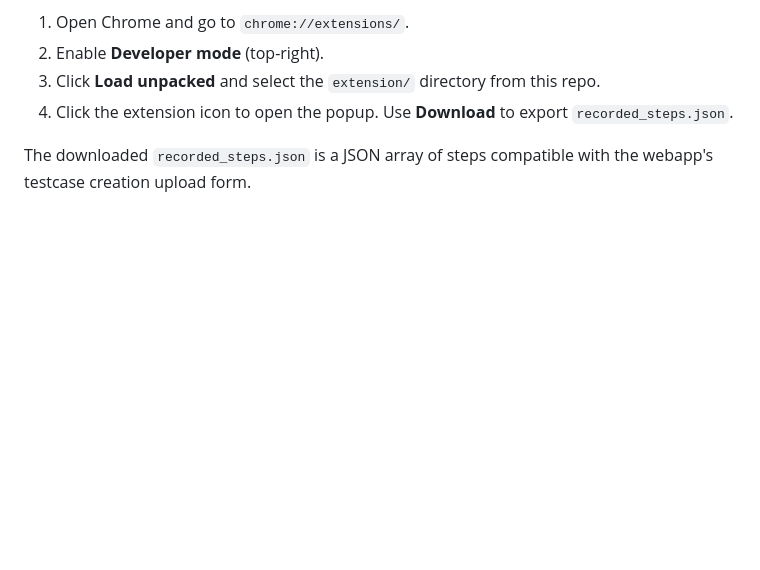
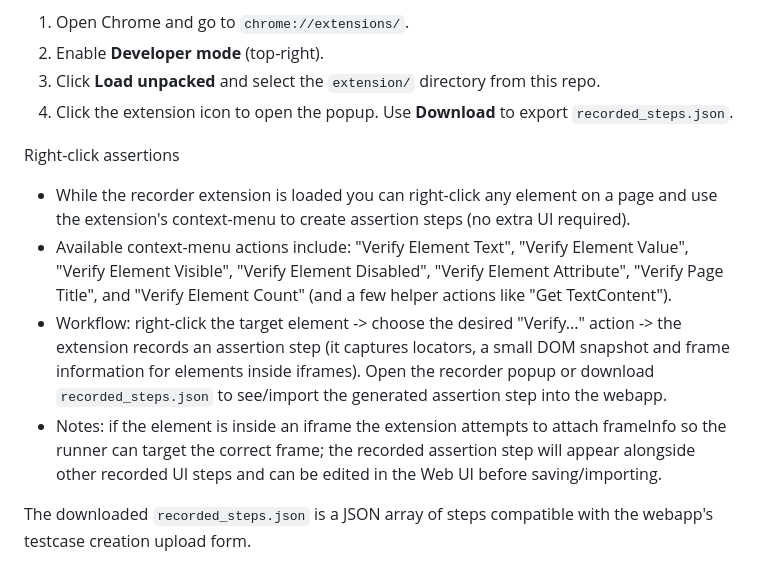
Before and after one commit to avishekjana-89/flowright, a Markdown page: README.md, the part around the change. Rendered like a GitHub page; blank space fills up the shorter version.

Commit message:
added assertions topics into readme file

```diff
--- a/README.md
+++ b/README.md
@@ -62,6 +62,13 @@ How to load the extension into Chrome (developer flow):
 2. Enable **Developer mode** (top-right).
 3. Click **Load unpacked** and select the `extension/` directory from this repo.
 4. Click the extension icon to open the popup. Use **Download** to export `recorded_steps.json`.
+
+Right-click assertions
+
+- While the recorder extension is loaded you can right-click any element on a page and use the extension's context-menu to create assertion steps (no extra UI required).
+- Available context-menu actions include: "Verify Element Text", "Verify Element Value", "Verify Element Visible", "Verify Element Disabled", "Verify Element Attribute", "Verify Page Title", and "Verify Element Count" (and a few helper actions like "Get TextContent").
+- Workflow: right-click the target element -> choose the desired "Verify..." action -> the extension records an assertion step (it captures locators, a small DOM snapshot and frame information for elements inside iframes). Open the recorder popup or download `recorded_steps.json` to see/import the generated assertion step into the webapp.
+- Notes: if the element is inside an iframe the extension attempts to attach frameInfo so the runner can target the correct frame; the recorded assertion step will appear alongside other recorded UI steps and can be edited in the Web UI before saving/importing.
 
 The downloaded `recorded_steps.json` is a JSON array of steps compatible with the webapp's testcase creation upload form.
 
```
